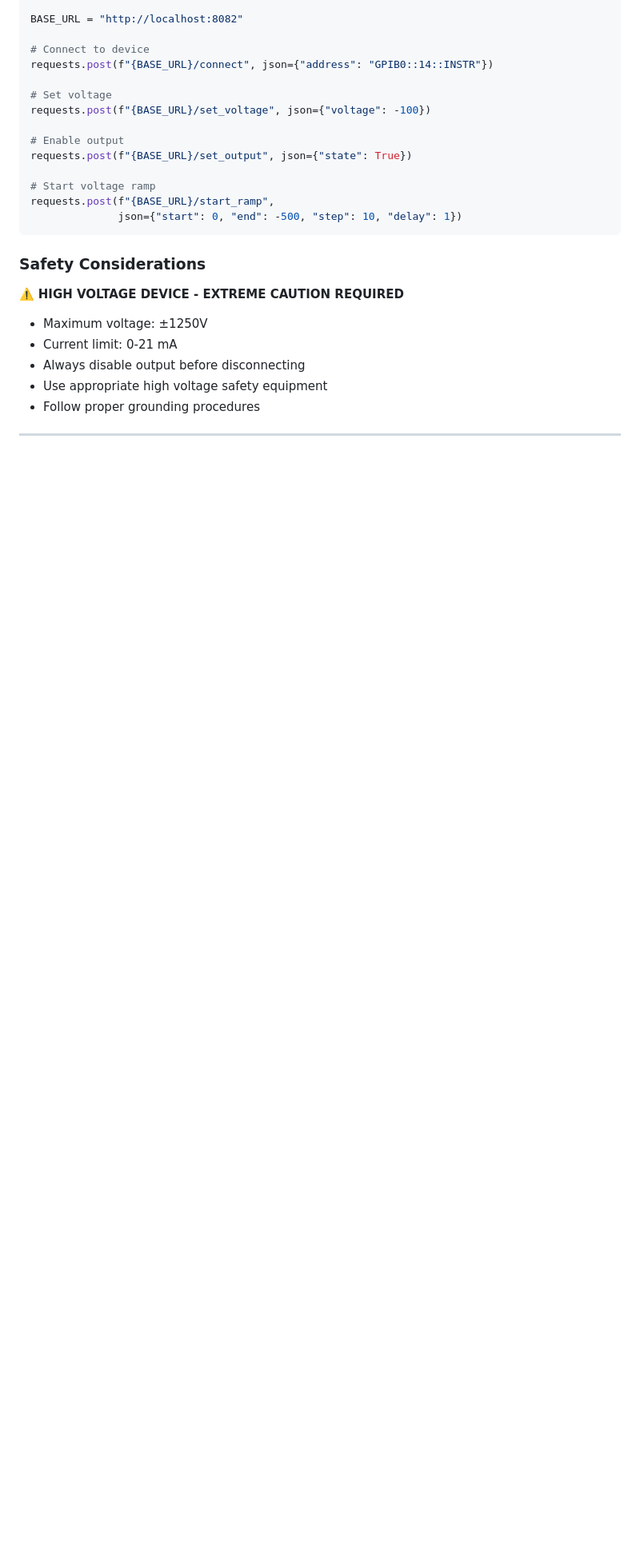
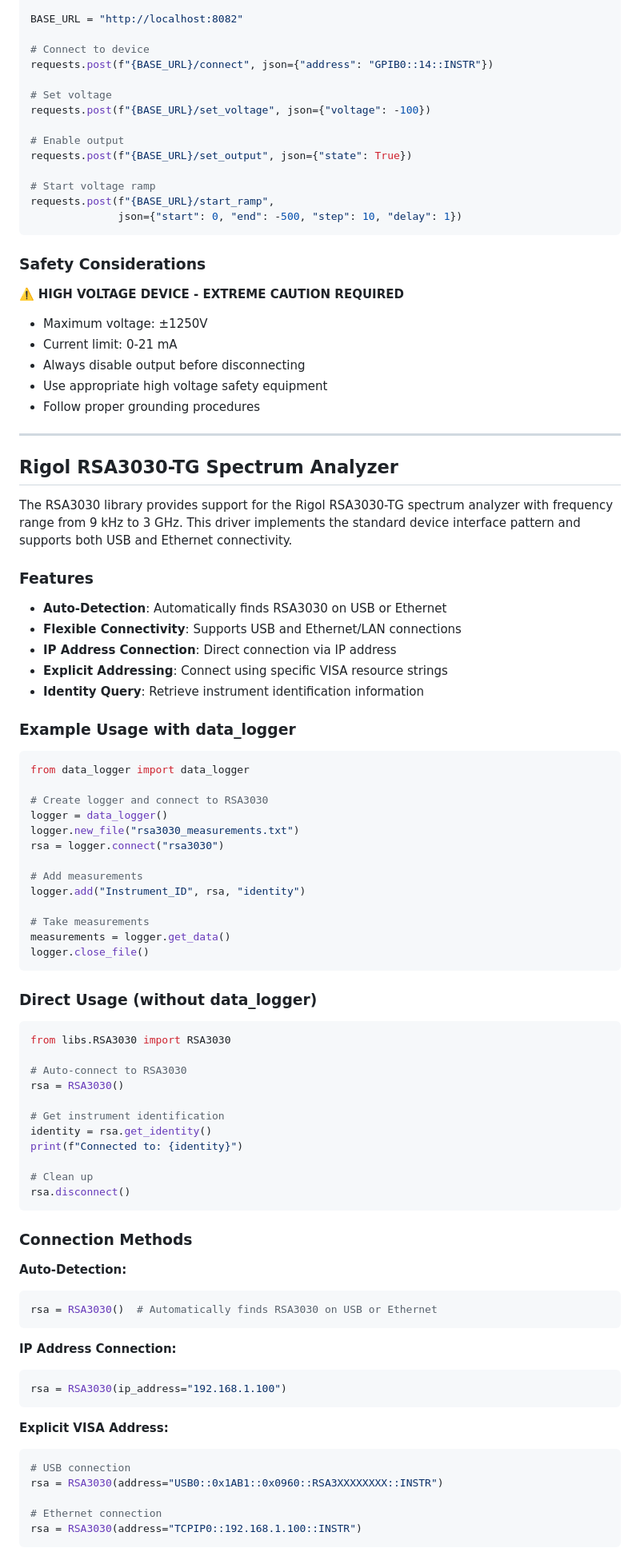
Before and after one commit to unearth4334/Lab_Data_Logging, a Markdown page: README.md, the part around one of its changes. Shown at 80% size. Rendered like a GitHub page; blank space fills up the shorter version.

Commit message:
Update README with RSA3030 documentation section
Co-authored-by: unearth4334 <7102558+unearth4334@users.noreply.github.com>

````diff
--- a/README.md
+++ b/README.md
@@ -387,3 +388,68 @@ requests.post(f"{BASE_URL}/start_ramp",
 - Follow proper grounding procedures
 
 ---
+
+## Rigol RSA3030-TG Spectrum Analyzer
+
+The RSA3030 library provides support for the Rigol RSA3030-TG spectrum analyzer with frequency range from 9 kHz to 3 GHz. This driver implements the standard device interface pattern and supports both USB and Ethernet connectivity.
+
+### Features
+- **Auto-Detection**: Automatically finds RSA3030 on USB or Ethernet
+- **Flexible Connectivity**: Supports USB and Ethernet/LAN connections
+- **IP Address Connection**: Direct connection via IP address
+- **Explicit Addressing**: Connect using specific VISA resource strings
+- **Identity Query**: Retrieve instrument identification information
+
+### Example Usage with data_logger
+```python
+from data_logger import data_logger
+
+# Create logger and connect to RSA3030
+logger = data_logger()
+logger.new_file("rsa3030_measurements.txt")
+rsa = logger.connect("rsa3030")
+
+# Add measurements
+logger.add("Instrument_ID", rsa, "identity")
+
+# Take measurements
+measurements = logger.get_data()
+logger.close_file()
+```
+
+### Direct Usage (without data_logger)
+```python
+from libs.RSA3030 import RSA3030
+
+# Auto-connect to RSA3030
+rsa = RSA3030()
+
+# Get instrument identification
+identity = rsa.get_identity()
+print(f"Connected to: {identity}")
+
+# Clean up
+rsa.disconnect()
+```
+
+### Connection Methods
+
+**Auto-Detection:**
+```python
+rsa = RSA3030()  # Automatically finds RSA3030 on USB or Ethernet
+```
+
+**IP Address Connection:**
+```python
+rsa = RSA3030(ip_address="192.168.1.100")
+```
+
+**Explicit VISA Address:**
+```python
+# USB connection
+rsa = RSA3030(address="USB0::0x1AB1::0x0960::RSA3XXXXXXXX::INSTR")
+
+# Ethernet connection
+rsa = RSA3030(address="TCPIP0::192.168.1.100::INSTR")
+```
+
````
Also changed, not shown: other parts of README.md (+23 -1 lines).
